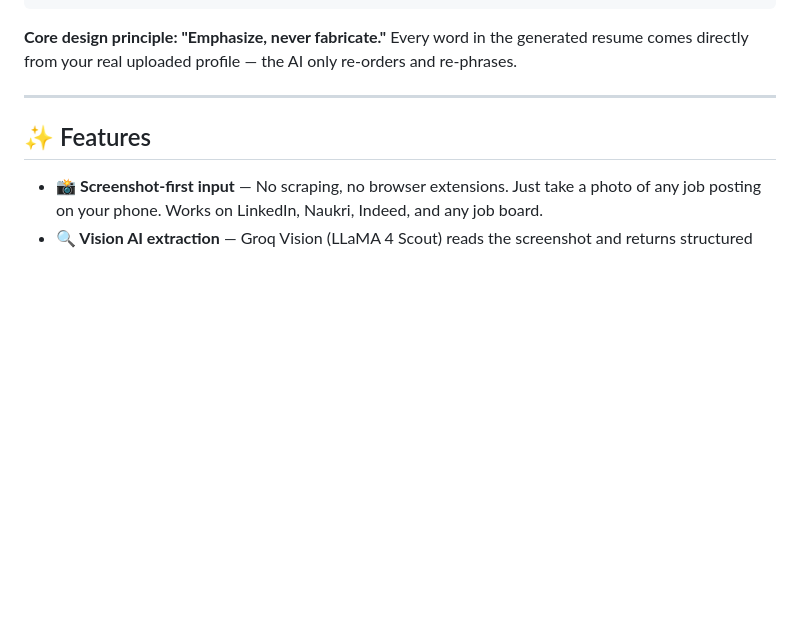
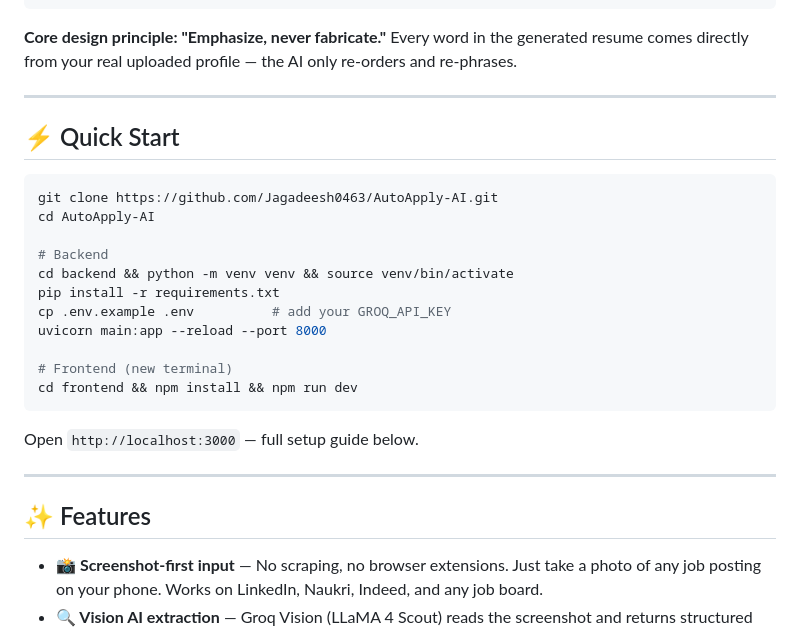
Before and after one commit to Jagadeesh0463/AutoApply-AI, a Markdown page: README.md, the part around one of its changes. Drawn GitHub-style; blank space fills up the shorter version.

````diff
--- a/README.md
+++ b/README.md
@@ -42,6 +43,26 @@ AutoApply AI is a full-stack AI application built as a capstone project for the
 ```
 
 **Core design principle: "Emphasize, never fabricate."** Every word in the generated resume comes directly from your real uploaded profile — the AI only re-orders and re-phrases.
+
+---
+
+## ⚡ Quick Start
+
+```bash
+git clone https://github.com/Jagadeesh0463/AutoApply-AI.git
+cd AutoApply-AI
+
+# Backend
+cd backend && python -m venv venv && source venv/bin/activate
+pip install -r requirements.txt
+cp .env.example .env          # add your GROQ_API_KEY
+uvicorn main:app --reload --port 8000
+
+# Frontend (new terminal)
+cd frontend && npm install && npm run dev
+```
+
+Open `http://localhost:3000` — full setup guide below.
 
 ---
 
````
Also changed, not shown: other parts of README.md (+24 -101 lines).
